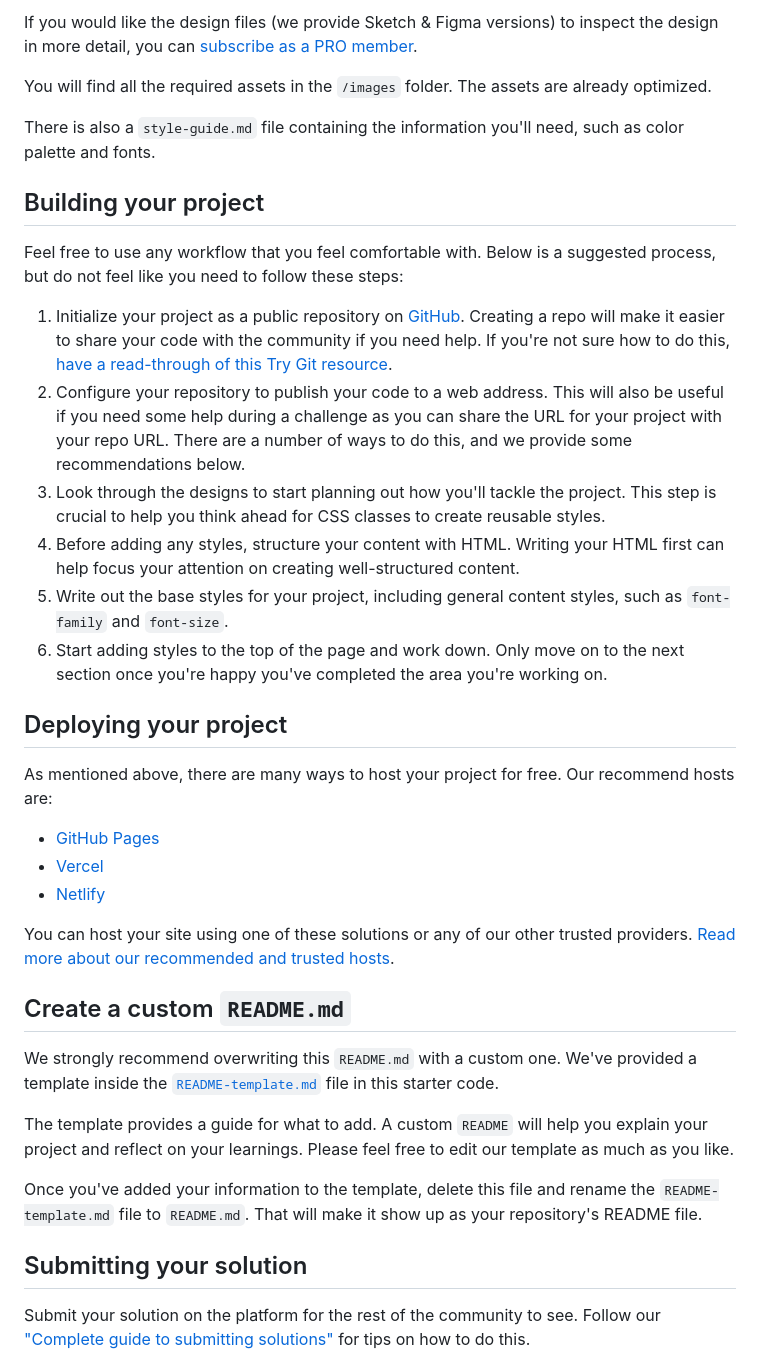
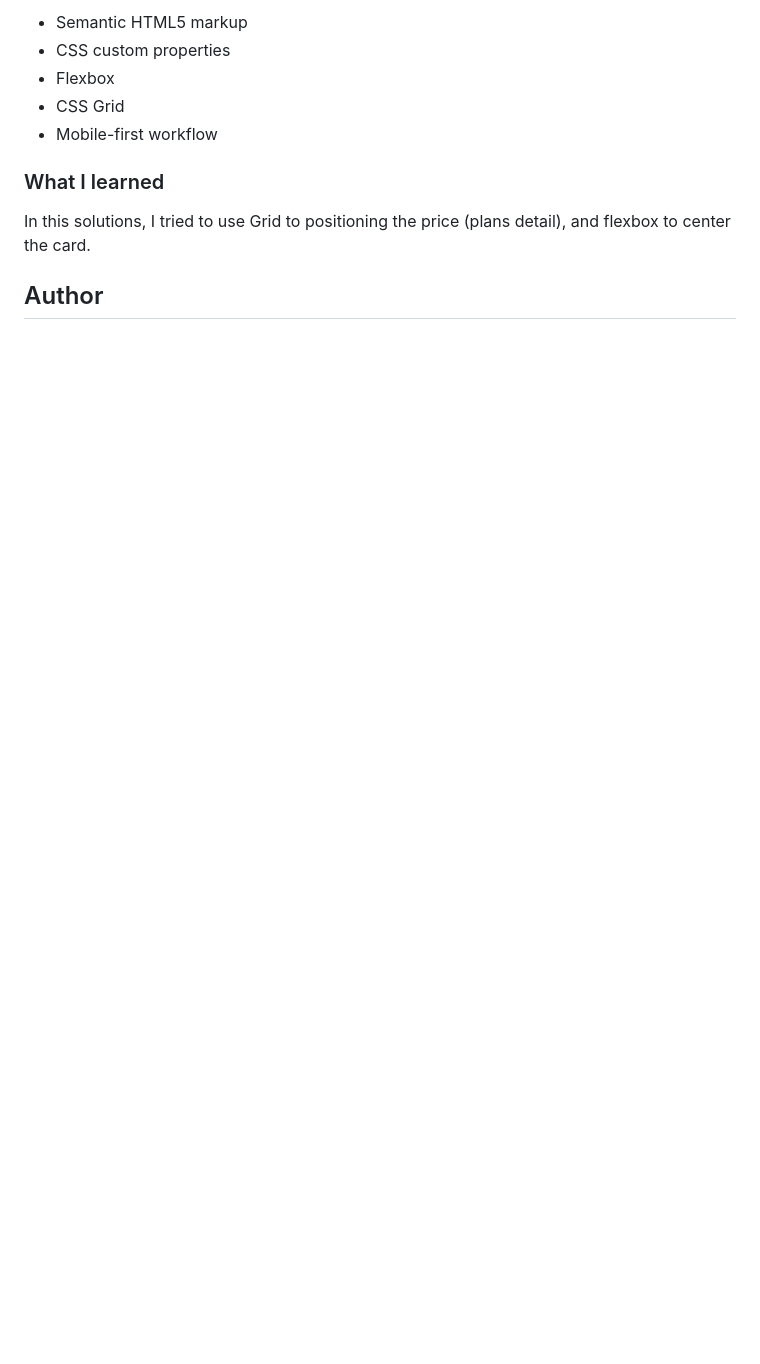
Before and after one commit to amuhaemin/order-summary-fementor, a Markdown page: README.md, the part around the change printed below. Rendered like a GitHub page; blank space fills up the shorter version.

```diff
--- a/README.md
+++ b/README.md
@@ -30,40 +40,13 @@ The designs are in JPG static format. Using JPGs will mean that you'll need to u
 
-If you would like the design files (we provide Sketch & Figma versions) to inspect the design in more detail, you can [subscribe as a PRO member](https://www.frontendmentor.io/pro).
+- Semantic HTML5 markup
+- CSS custom properties
+- Flexbox
+- CSS Grid
+- Mobile-first workflow
 
-You will find all the required assets in the `/images` folder. The assets are already optimized.
+### What I learned
 
-There is also a `style-guide.md` file containing the information you'll need, such as color palette and fonts.
+In this solutions, I tried to use Grid to positioning the price (plans detail), and flexbox to center the card.
 
-## Building your project
+## Author
 
-Feel free to use any workflow that you feel comfortable with. Below is a suggested process, but do not feel like you need to follow these steps:
-
-1. Initialize your project as a public repository on [GitHub](https://github.com/). Creating a repo will make it easier to share your code with the community if you need help. If you're not sure how to do this, [have a read-through of this Try Git resource](https://try.github.io/).
-2. Configure your repository to publish your code to a web address. This will also be useful if you need some help during a challenge as you can share the URL for your project with your repo URL. There are a number of ways to do this, and we provide some recommendations below.
-3. Look through the designs to start planning out how you'll tackle the project. This step is crucial to help you think ahead for CSS classes to create reusable styles.
-4. Before adding any styles, structure your content with HTML. Writing your HTML first can help focus your attention on creating well-structured content.
-5. Write out the base styles for your project, including general content styles, such as `font-family` and `font-size`.
-6. Start adding styles to the top of the page and work down. Only move on to the next section once you're happy you've completed the area you're working on.
-
-## Deploying your project
-
-As mentioned above, there are many ways to host your project for free. Our recommend hosts are:
-
-- [GitHub Pages](https://pages.github.com/)
-- [Vercel](https://vercel.com/)
-- [Netlify](https://www.netlify.com/)
-
-You can host your site using one of these solutions or any of our other trusted providers. [Read more about our recommended and trusted hosts](https://medium.com/frontend-mentor/frontend-mentor-trusted-hosting-providers-bf000dfebe).
-
-## Create a custom `README.md`
-
-We strongly recommend overwriting this `README.md` with a custom one. We've provided a template inside the [`README-template.md`](./README-template.md) file in this starter code.
-
-The template provides a guide for what to add. A custom `README` will help you explain your project and reflect on your learnings. Please feel free to edit our template as much as you like.
-
-Once you've added your information to the template, delete this file and rename the `README-template.md` file to `README.md`. That will make it show up as your repository's README file.
-
-## Submitting your solution
-
-Submit your solution on the platform for the rest of the community to see. Follow our ["Complete guide to submitting solutions"](https://medium.com/frontend-mentor/a-complete-guide-to-submitting-solutions-on-frontend-mentor-ac6384162248) for tips on how to do this.
-
```
Also changed, not shown: other parts of README.md (+27 -37 lines), README-template.md (deleted, +0 -110 lines), screenshots/desktop-preview.png (added), screenshots/mobile-preview.png (added), 2 other files.
